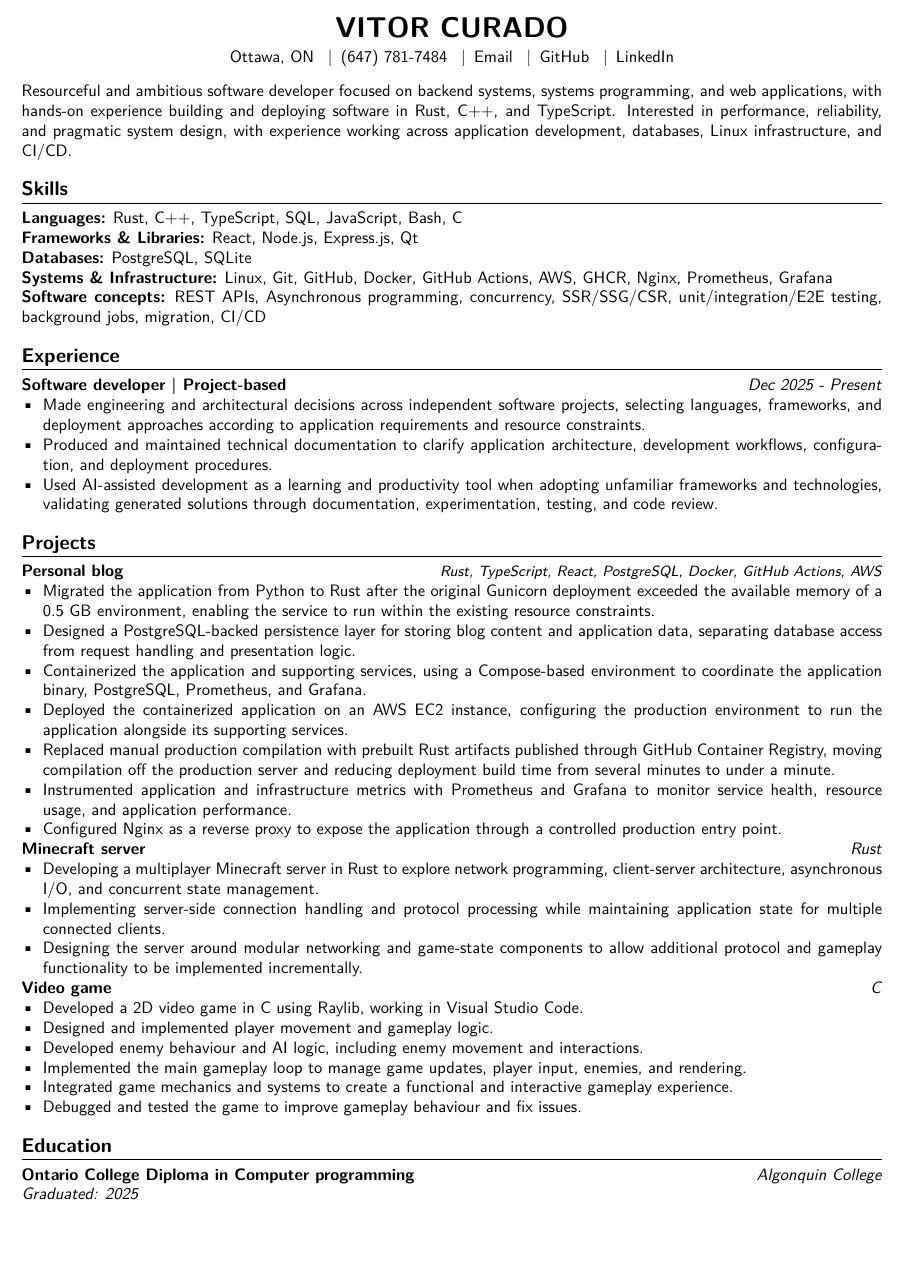
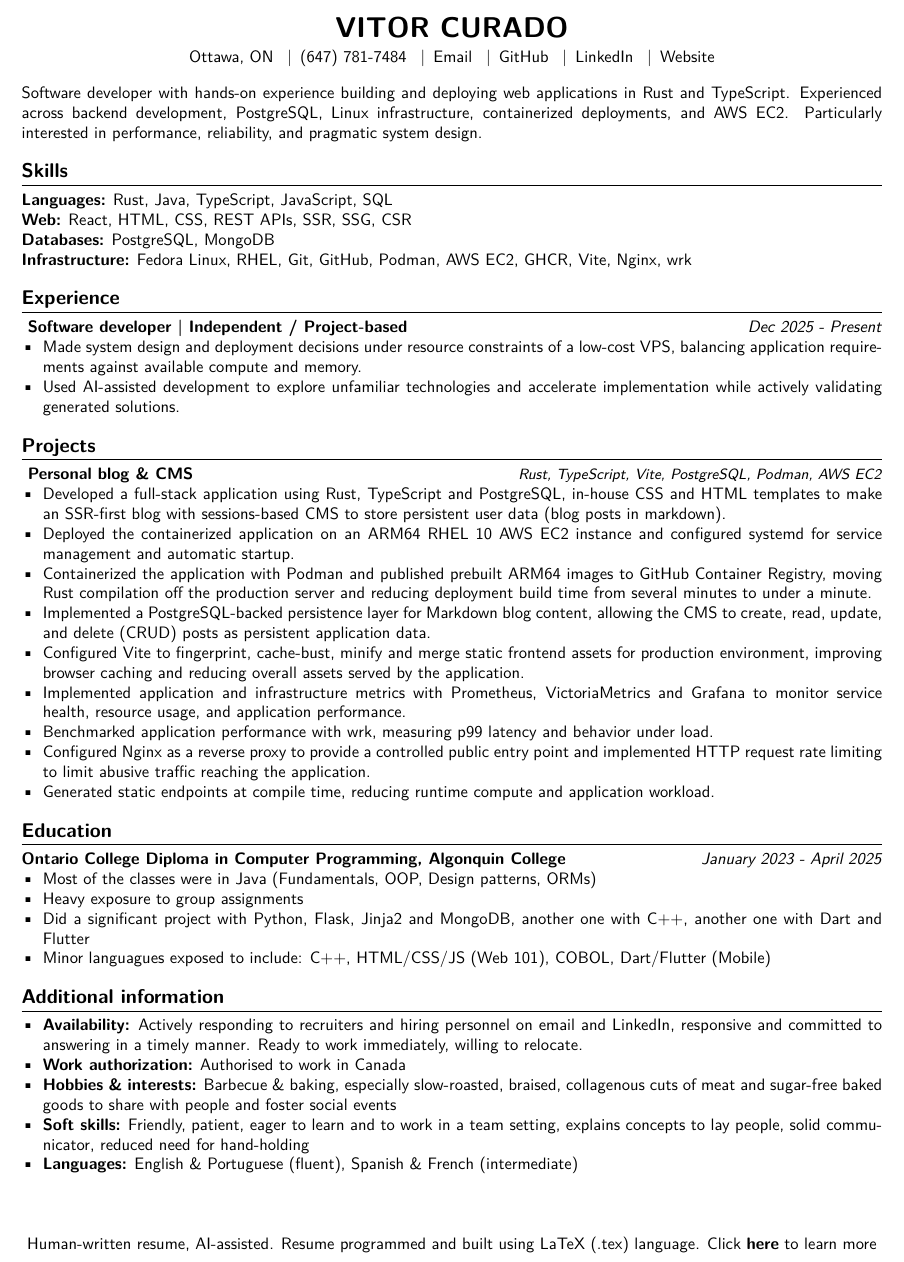
Before and after one commit to Vitor-Curado/Resume, a LaTeX CV (src/vitor-resume.tex, which reads src/commands.tex, src/sections/additional-information.tex, src/sections/education.tex): part of the page, cut so that both start at the same text, the shorter picture padded with empty space. Compiled offline with XeLaTeX.

Commit message:
My latest resume. I'm okay how things are, quite frankly.

```diff
--- a/src/commands.tex
+++ b/src/commands.tex
@@ -10,6 +10,7 @@
 \usepackage{titlesec}
 \usepackage{xcolor}
 \usepackage{hyperref}
+\usepackage{fancyhdr}
 
 \setmainfont{Latin Modern Sans}
 
--- /dev/null
+++ b/src/sections/additional-information.tex
@@ -0,0 +1,9 @@
+\section{Additional information}
+
+\begin{itemize}
+    \item \textbf{Availability:} Actively responding to recruiters and hiring personnel on email and LinkedIn, responsive and committed to answering in a timely manner. Ready to work immediately, willing to relocate.
+    \item \textbf{Work authorization:} Authorised to work in Canada
+    \item \textbf{Hobbies \& interests:} Barbecue \& baking, especially slow-roasted, braised, collagenous cuts of meat and sugar-free baked goods to share with people and foster social events
+    \item \textbf{Soft skills:} Friendly, patient, eager to learn and to work in a team setting, explains concepts to lay people, solid communicator, reduced need for hand-holding
+    \item \textbf{Languages:} English \& Portuguese (fluent), Spanish \& French (intermediate)
+\end{itemize}
--- a/src/sections/education.tex
+++ b/src/sections/education.tex
@@ -1,5 +1,11 @@
 \section{Education}
 
-\textbf{Ontario College Diploma in Computer programming} \hfill \textit{Algonquin College}
+\textbf{Ontario College Diploma in Computer Programming, Algonquin College}
+\hfill \textit{January 2023 - April 2025}
 
-\textit{Graduated: 2025}
+\begin{itemize}
+    \item Most of the classes were in Java (Fundamentals, OOP, Design patterns, ORMs)
+    \item Heavy exposure to group assignments
+    \item Did a significant project with Python, Flask, Jinja2 and MongoDB, another one with C++, another one with Dart and Flutter
+    \item Minor languagues exposed to include: C++, HTML/CSS/JS (Web 101), COBOL, Dart/Flutter (Mobile)
+\end{itemize}
--- a/src/sections/experience.tex
+++ b/src/sections/experience.tex
@@ -1,9 +1,8 @@
 \section{Experience}
 
-\textbf{Software developer | Project-based} \hfill \textit{Dec 2025 - Present}
+\textbf{ Software developer | Independent / Project-based } \hfill \textit{Dec 2025 - Present}
 
 \begin{itemize}
-    \item Made engineering and architectural decisions across independent software projects, selecting languages, frameworks, and deployment approaches according to application requirements and resource constraints.
-    \item Produced and maintained technical documentation to clarify application architecture, development workflows, configuration, and deployment procedures.
-    \item Used AI-assisted development as a learning and productivity tool when adopting unfamiliar frameworks and technologies, validating generated solutions through documentation, experimentation, testing, and code review.
+    \item Made system design and deployment decisions under resource constraints of a low-cost VPS, balancing application requirements against available compute and memory.
+    \item Used AI-assisted development to explore unfamiliar technologies and accelerate implementation while actively validating generated solutions.
 \end{itemize}
--- a/src/sections/header.tex
+++ b/src/sections/header.tex
@@ -7,5 +7,6 @@
     (647) 781-7484 \enspace|\enspace
     \href{mailto:vitorbmcurado@proton.me}{Email} \enspace|\enspace
     \href{https://github.com/Vitor-Curado}{GitHub} \enspace|\enspace
-    \href{https://www.linkedin.com/in/vitor-curado/}{LinkedIn}
+    \href{https://www.linkedin.com/in/vitor-curado/}{LinkedIn} \enspace|\enspace
+    \href{https://buildhaven.cc/}{Website}
 \end{center}
--- a/src/sections/projects.tex
+++ b/src/sections/projects.tex
@@ -1,8 +1,34 @@
 \section{Projects}
 
-\input{sections/projects/personal-blog.tex}
-%\input{sections/projects/static-webpage.tex}
-%\input{sections/projects/desktop-financial-application.tex}
-%\input{sections/projects/password-manager.tex}
-\input{sections/projects/minecraft-server.tex}
-\input{sections/projects/video-game.tex}
+\textbf{ Personal blog \& CMS }
+\hfill
+\textit{\small Rust, TypeScript, Vite, PostgreSQL, Podman, AWS EC2}
+
+\begin{itemize}
+    % Full stack
+    \item Developed a full-stack application using Rust, TypeScript and PostgreSQL, in-house CSS and HTML templates to make an SSR-first blog with sessions-based CMS to store persistent user data (blog posts in markdown).
+
+    % AWS
+    \item Deployed the containerized application on an ARM64 RHEL 10 AWS EC2 instance and configured systemd for service management and automatic startup.
+
+    % Podman/docker
+    \item Containerized the application with Podman and published prebuilt ARM64 images to GitHub Container Registry, moving Rust compilation off the production server and reducing deployment build time from several minutes to under a minute.
+
+    % PostgreSQL
+    \item Implemented a PostgreSQL-backed persistence layer for Markdown blog content, allowing the CMS to create, read, update, and delete (CRUD) posts as persistent application data.
+
+    % Vite as static asset manager and generator
+    \item Configured Vite to fingerprint, cache-bust, minify and merge static frontend assets for production environment, improving browser caching and reducing overall assets served by the application.
+
+    % Prometheus & Grafana
+    \item Implemented application and infrastructure metrics with Prometheus, VictoriaMetrics and Grafana to monitor service health, resource usage, and application performance.
+
+    % Benchmarking
+    \item Benchmarked application performance with wrk, measuring p99 latency and behavior under load.
+
+    % Nginx
+    \item Configured Nginx as a reverse proxy to provide a controlled public entry point and implemented HTTP request rate limiting to limit abusive traffic reaching the application.
+
+    % SSG
+    \item Generated static endpoints at compile time, reducing runtime compute and application workload.
+\end{itemize}
--- a/src/sections/projects/minecraft-server.tex
+++ /dev/null
@@ -1,7 +0,0 @@
-\textbf{Minecraft server} \hfill \textit{Rust}
-
-\begin{itemize}
-    \item Developing a multiplayer Minecraft server in Rust to explore network programming, client-server architecture, asynchronous I/O, and concurrent state management.
-    \item Implementing server-side connection handling and protocol processing while maintaining application state for multiple connected clients.
-    \item Designing the server around modular networking and game-state components to allow additional protocol and gameplay functionality to be implemented incrementally.
-\end{itemize}
--- a/src/sections/projects/personal-blog.tex
+++ /dev/null
@@ -1,29 +0,0 @@
-\textbf{Personal blog}
-\hfill
-\textit{\small Rust, TypeScript, React, PostgreSQL, Docker, GitHub Actions, AWS}
-
-\begin{itemize}
-    % Rust
-    \item Migrated the application from Python to Rust after the original Gunicorn deployment exceeded the available memory of a 0.5 GB environment, enabling the service to run within the existing resource constraints.
-
-    % PostgreSQL
-    \item Designed a PostgreSQL-backed persistence layer for storing blog content and application data, separating database access from request handling and presentation logic.
-
-    % Podman/docker
-    \item Containerized the application and supporting services, using a Compose-based environment to coordinate the application binary, PostgreSQL, Prometheus, and Grafana.
-
-    % AWS
-    \item Deployed the containerized application on an AWS EC2 instance, configuring the production environment to run the application alongside its supporting services.
-
-    % GHCR
-    \item Replaced manual production compilation with prebuilt Rust artifacts published through GitHub Container Registry, moving compilation off the production server and reducing deployment build time from several minutes to under a minute.
-
-    % Prometheus & Grafana
-    \item Instrumented application and infrastructure metrics with Prometheus and Grafana to monitor service health, resource usage, and application performance.
-
-    % Nginx
-    \item Configured Nginx as a reverse proxy to expose the application through a controlled production entry point.
-
-    % SSR => CSR
-    %\item Reworked the frontend from server-rendered templates toward a React and TypeScript client architecture, reducing server-side rendering work while preserving the existing Rust backend API.
-\end{itemize}
--- a/src/sections/projects/video-game.tex
+++ /dev/null
@@ -1,10 +0,0 @@
-\textbf{Video game} \hfill \textit{C}
-
-\begin{itemize}
-    \item Developed a 2D video game in C using Raylib, working in Visual Studio Code.
-    \item Designed and implemented player movement and gameplay logic.
-    \item Developed enemy behaviour and AI logic, including enemy movement and interactions.
-    \item Implemented the main gameplay loop to manage game updates, player input, enemies, and rendering.
-    \item Integrated game mechanics and systems to create a functional and interactive gameplay experience.
-    \item Debugged and tested the game to improve gameplay behaviour and fix issues.
-\end{itemize}
--- a/src/sections/skills.tex
+++ b/src/sections/skills.tex
@@ -1,11 +1,9 @@
 \section{Skills}
 
-\textbf{Languages:} Rust, C++, TypeScript, SQL, JavaScript, Bash, C
+\textbf{Languages:} Rust, Java, TypeScript, JavaScript, SQL
 
-\textbf{Frameworks \& Libraries:} React, Node.js, Express.js, Qt
+\textbf{Web:} React, HTML, CSS, REST APIs, SSR, SSG, CSR
 
-\textbf{Databases:} PostgreSQL, SQLite
+\textbf{Databases:} PostgreSQL, MongoDB
 
-\textbf{Systems \& Infrastructure:} Linux, Git, GitHub, Docker, GitHub Actions, AWS, GHCR, Nginx, Prometheus, Grafana
-
-\textbf{Software concepts:} REST APIs, Asynchronous programming, concurrency, SSR/SSG/CSR, unit/integration/E2E testing, background jobs, migration, CI/CD
+\textbf{Infrastructure:} Fedora Linux, RHEL, Git, GitHub, Podman, AWS EC2, GHCR, Vite, Nginx, wrk
--- a/src/sections/summary.tex
+++ b/src/sections/summary.tex
@@ -1 +1 @@
-Resourceful and ambitious software developer focused on backend systems, systems programming, and web applications, with hands-on experience building and deploying software in Rust, C++, and TypeScript. Interested in performance, reliability, and pragmatic system design, with experience working across application development, databases, Linux infrastructure, and CI/CD.
+Software developer with hands-on experience building and deploying web applications in Rust and TypeScript. Experienced across backend development, PostgreSQL, Linux infrastructure, containerized deployments, and AWS EC2. Particularly interested in performance, reliability, and pragmatic system design.
--- a/src/vitor-resume.tex
+++ b/src/vitor-resume.tex
@@ -9,5 +9,7 @@
 \input{sections/experience.tex}
 \input{sections/projects.tex}
 \input{sections/education.tex}
+\input{sections/additional-information.tex}
+\input{sections/footer.tex}
 
 \end{document}
```
Also changed, not shown: src/sections/footer.tex (added, +4 -0 lines), src/sections/projects/desktop-financial-application.tex (deleted, +0 -9 lines), src/sections/projects/password-manager.tex (deleted, +0 -7 lines), src/sections/projects/static-webpage.tex (deleted, +0 -7 lines).
